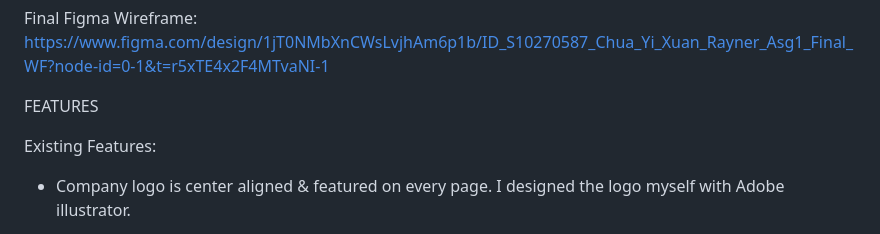
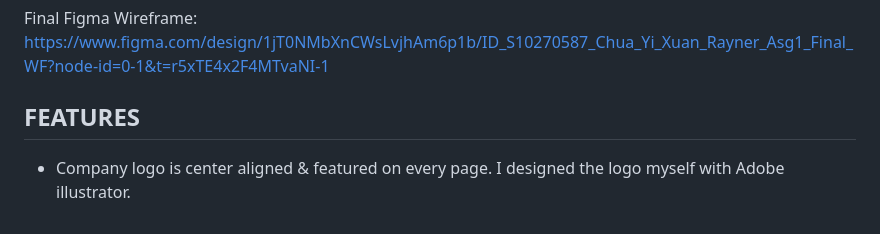
Before and after one commit to RaynerChua/assignment-one, a Markdown page: README.md, the part around the change printed below. GitHub-like rendering.

```diff
--- a/README.md
+++ b/README.md
@@ -30,9 +30,7 @@ https://assets.adobe.com/id/urn:aaid:sc:AP:d33b4d15-4c79-4a8d-9f2e-9b1556878fdb?
 Final Figma Wireframe:
 https://www.figma.com/design/1jT0NMbXnCWsLvjhAm6p1b/ID_S10270587_Chua_Yi_Xuan_Rayner_Asg1_Final_WF?node-id=0-1&t=r5xTE4x2F4MTvaNI-1
 
-FEATURES
-
-Existing Features:
+## FEATURES
 
 - Company logo is center aligned & featured on every page. I designed the logo myself with Adobe illustrator.
 
```
Also changed, not shown: other parts of README.md (+32 -10 lines).
